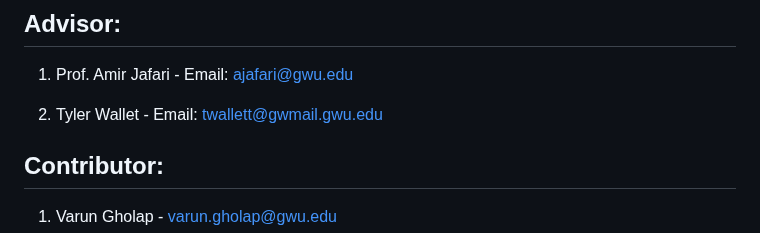
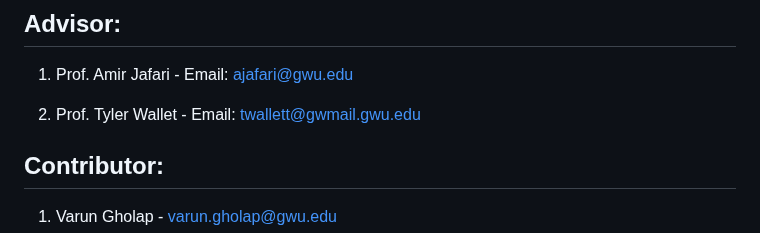
Before and after one commit to varungholap/fall-2025-group1, a Markdown page: Readme.md, the part around the change. Drawn GitHub-style.

```diff
--- a/Readme.md
+++ b/Readme.md
@@ -204,7 +204,7 @@ Full instructions in **[RUN.md](RUN.md)**
 ## Advisor:
 1. Prof. Amir Jafari - Email: ajafari@gwu.edu
 
-2. Tyler Wallet - Email: twallett@gwmail.gwu.edu
+2. Prof. Tyler Wallet - Email: twallett@gwmail.gwu.edu
 
 ## Contributor:
 1. Varun Gholap - varun.gholap@gwu.edu
```
